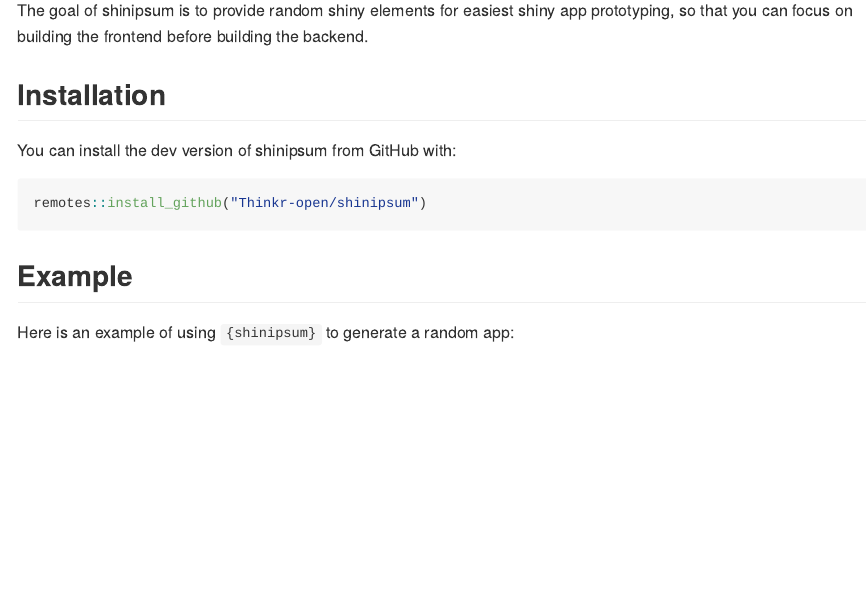
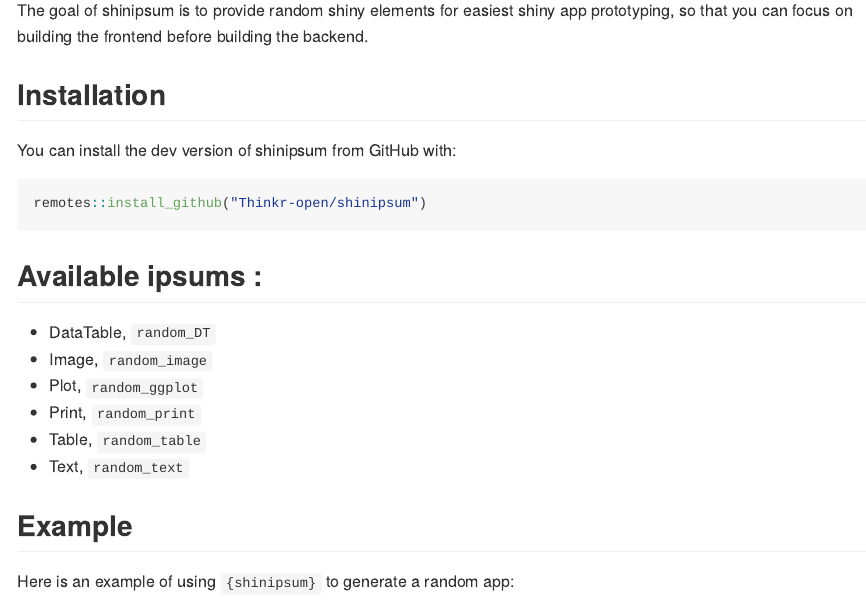
Before and after one commit to ThinkR-open/shinipsum, an R Markdown document (README.Rmd): the page in a window 1100 px wide, from 110 px down. The pictures show the output file README.md that the author committed with the source, drawn offline in the style of GitHub.

Commit message:
Added list of ipsum on the README

````diff
--- a/README.Rmd
+++ b/README.Rmd
@@ -23,6 +23,15 @@
 ``` r
 remotes::install_github("Thinkr-open/shinipsum")
 ```
+
+## Available ipsums :
+
++ DataTable, `random_DT`
++ Image, `random_image`
++ Plot, `random_ggplot`
++ Print, `random_print`
++ Table, `random_table`
++ Text, `random_text`
 
 ## Example
 
````
Also changed, not shown: README.md.
